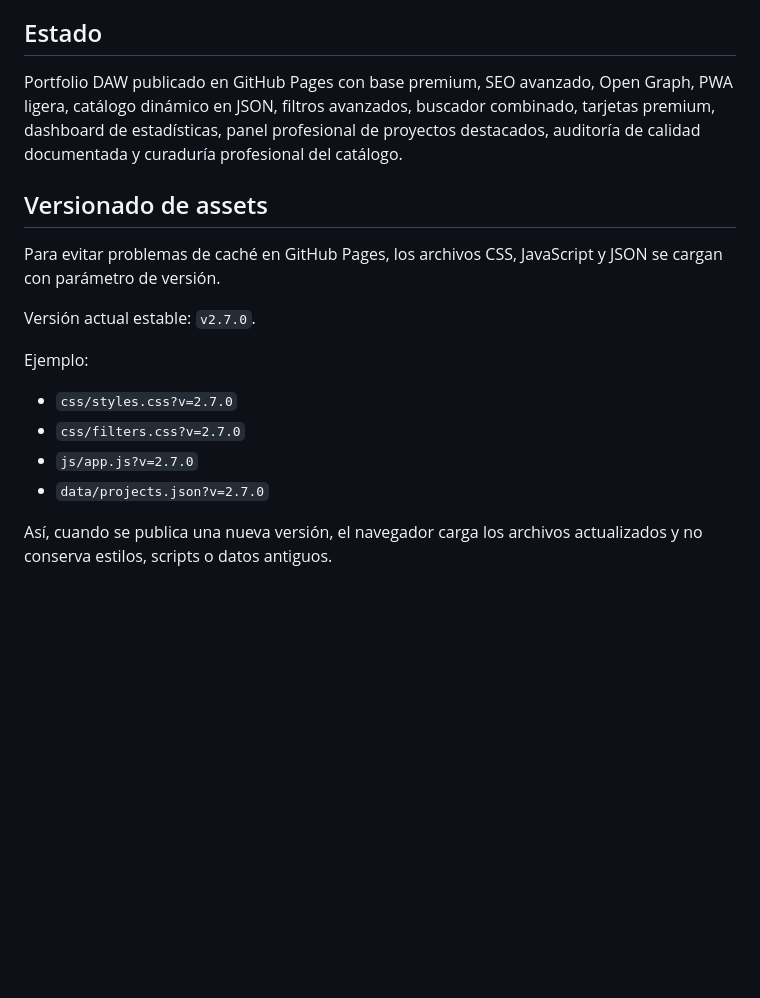
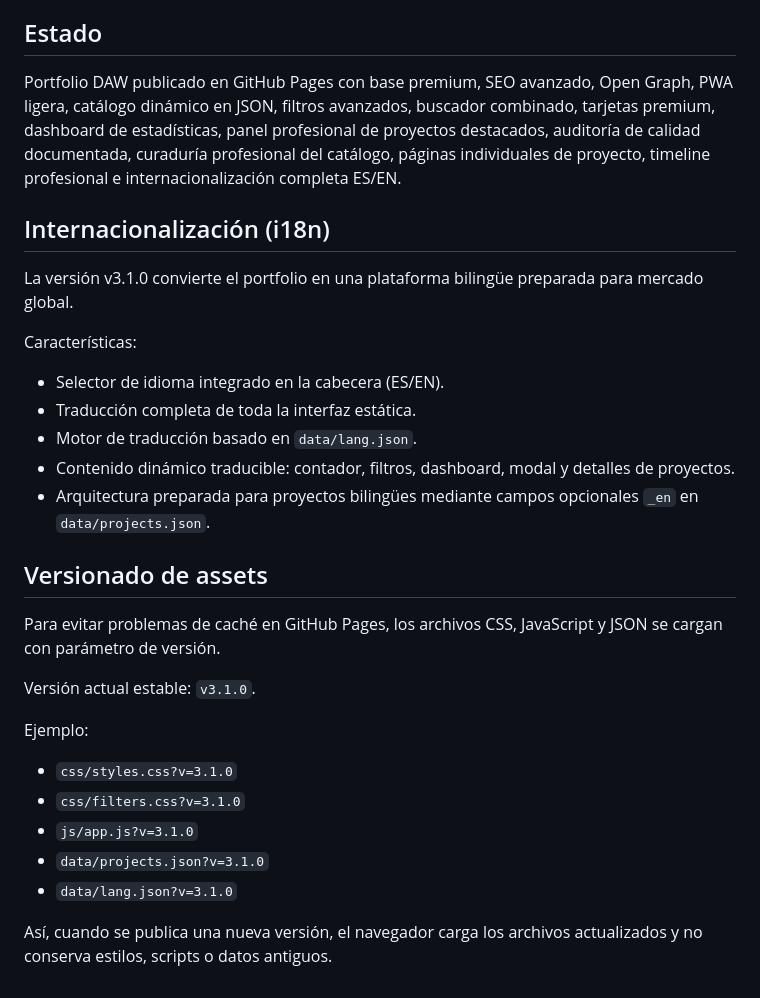
Before and after one commit to DAW1BSergiomg26/portfolio-daw-sergio, a Markdown page: README.md, the part around the change. GitHub-like rendering; blank space fills up the shorter version.

Commit message:
docs: update README to v3.1.0 with i18n features

```diff
--- a/README.md
+++ b/README.md
@@ -257,19 +257,32 @@ portfolio-daw-sergio/
 
 ## Estado
 
-Portfolio DAW publicado en GitHub Pages con base premium, SEO avanzado, Open Graph, PWA ligera, catálogo dinámico en JSON, filtros avanzados, buscador combinado, tarjetas premium, dashboard de estadísticas, panel profesional de proyectos destacados, auditoría de calidad documentada y curaduría profesional del catálogo.
+Portfolio DAW publicado en GitHub Pages con base premium, SEO avanzado, Open Graph, PWA ligera, catálogo dinámico en JSON, filtros avanzados, buscador combinado, tarjetas premium, dashboard de estadísticas, panel profesional de proyectos destacados, auditoría de calidad documentada, curaduría profesional del catálogo, páginas individuales de proyecto, timeline profesional e internacionalización completa ES/EN.
+
+## Internacionalización (i18n)
+
+La versión v3.1.0 convierte el portfolio en una plataforma bilingüe preparada para mercado global.
+
+Características:
+
+- Selector de idioma integrado en la cabecera (ES/EN).
+- Traducción completa de toda la interfaz estática.
+- Motor de traducción basado en `data/lang.json`.
+- Contenido dinámico traducible: contador, filtros, dashboard, modal y detalles de proyectos.
+- Arquitectura preparada para proyectos bilingües mediante campos opcionales `_en` en `data/projects.json`.
 
 ## Versionado de assets
 
 Para evitar problemas de caché en GitHub Pages, los archivos CSS, JavaScript y JSON se cargan con parámetro de versión.
 
-Versión actual estable: `v2.7.0`.
+Versión actual estable: `v3.1.0`.
 
 Ejemplo:
 
-- `css/styles.css?v=2.7.0`
-- `css/filters.css?v=2.7.0`
-- `js/app.js?v=2.7.0`
-- `data/projects.json?v=2.7.0`
+- `css/styles.css?v=3.1.0`
+- `css/filters.css?v=3.1.0`
+- `js/app.js?v=3.1.0`
+- `data/projects.json?v=3.1.0`
+- `data/lang.json?v=3.1.0`
 
 Así, cuando se publica una nueva versión, el navegador carga los archivos actualizados y no conserva estilos, scripts o datos antiguos.
```
